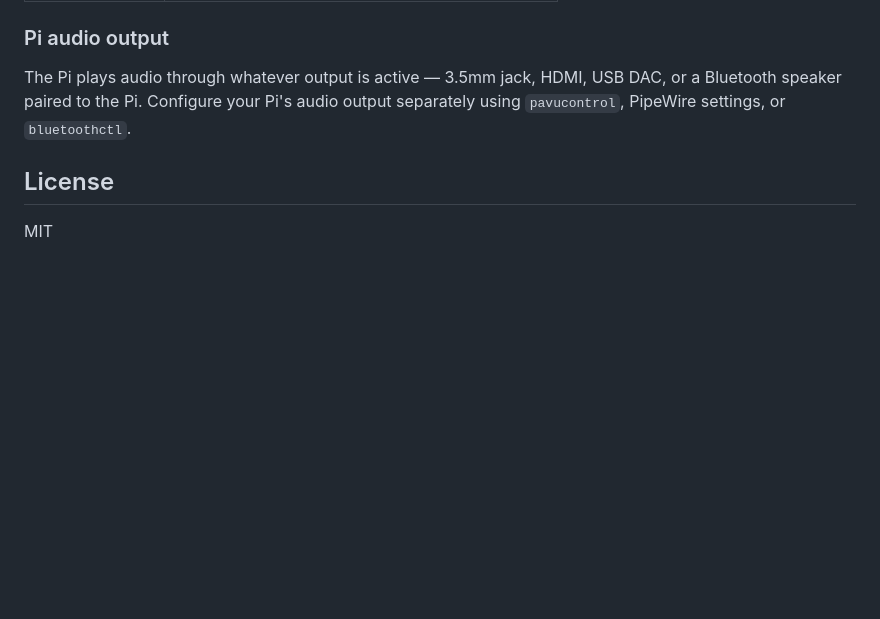
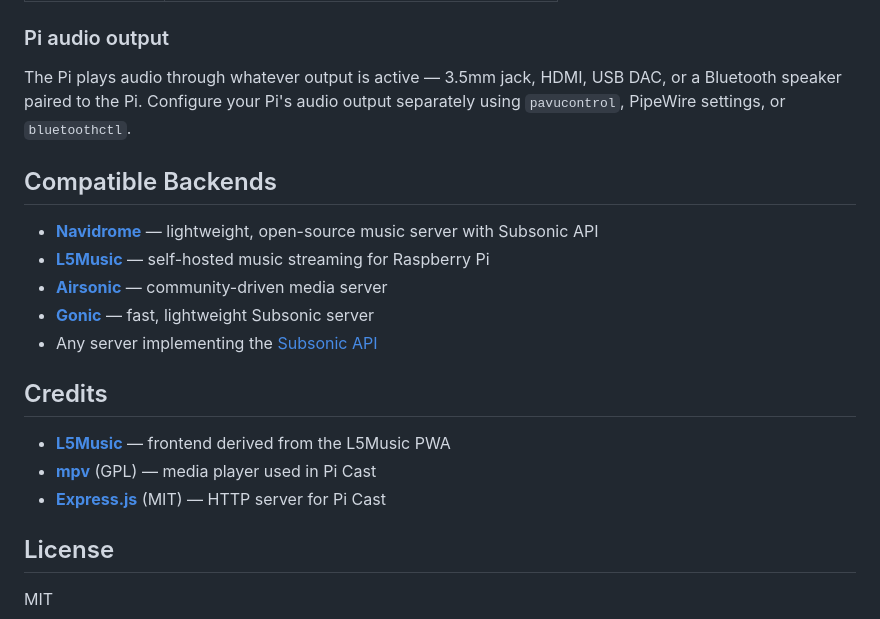
Before and after one commit to L5Diy/ha-l5music-player, a Markdown page: README.md, the part around the change printed below. Rendered like a GitHub page; blank space fills up the shorter version.

Commit message:
Add screenshots, compatible backends list, credits
- Screenshots: Settings page + playback output toggle menu
- Compatible Backends: Navidrome, L5Music, Airsonic, Gonic, Subsonic API
- Credits: L5Music (frontend), mpv (Pi Cast), Express.js (Pi Cast)

```diff
--- a/README.md
+++ b/README.md
@@ -95,6 +99,20 @@ To switch back, tap **⋮** → select **This Device**. The switch is seamless
 
 The Pi plays audio through whatever output is active — 3.5mm jack, HDMI, USB DAC, or a Bluetooth speaker paired to the Pi. Configure your Pi's audio output separately using `pavucontrol`, PipeWire settings, or `bluetoothctl`.
 
+## Compatible Backends
+
+- **[Navidrome](https://www.navidrome.org/)** — lightweight, open-source music server with Subsonic API
+- **[L5Music](https://github.com/L5Diy/L5Music)** — self-hosted music streaming for Raspberry Pi
+- **[Airsonic](https://airsonic.github.io/)** — community-driven media server
+- **[Gonic](https://github.com/sentriz/gonic)** — fast, lightweight Subsonic server
+- Any server implementing the [Subsonic API](http://www.subsonic.org/pages/api.jsp)
+
+## Credits
+
+- **[L5Music](https://github.com/L5Diy/L5Music)** — frontend derived from the L5Music PWA
+- **[mpv](https://mpv.io/)** (GPL) — media player used in Pi Cast
+- **[Express.js](https://expressjs.com/)** (MIT) — HTTP server for Pi Cast
+
 ## License
 
 MIT
```
Also changed, not shown: other parts of README.md (+4 -0 lines), screenshots/settings-menu.png (added), screenshots/settings.png (added).
